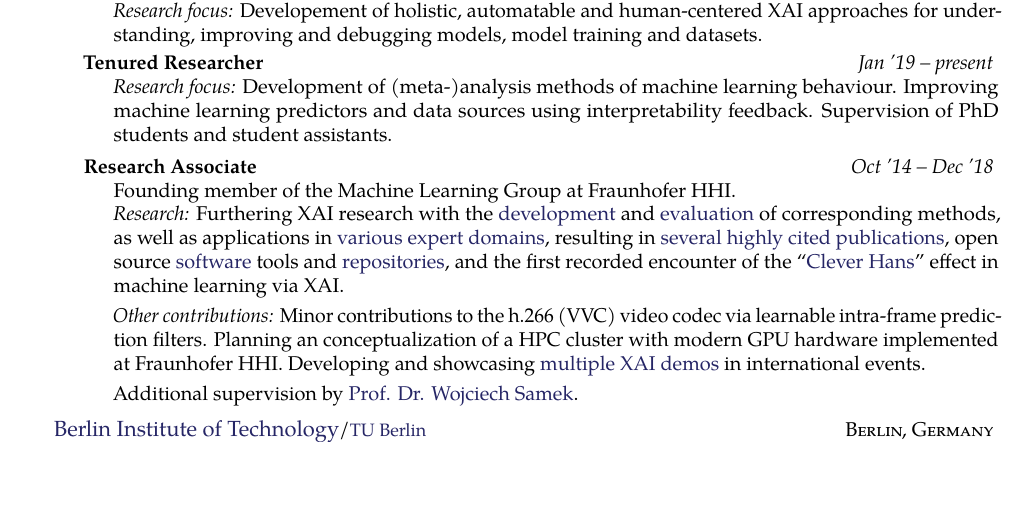
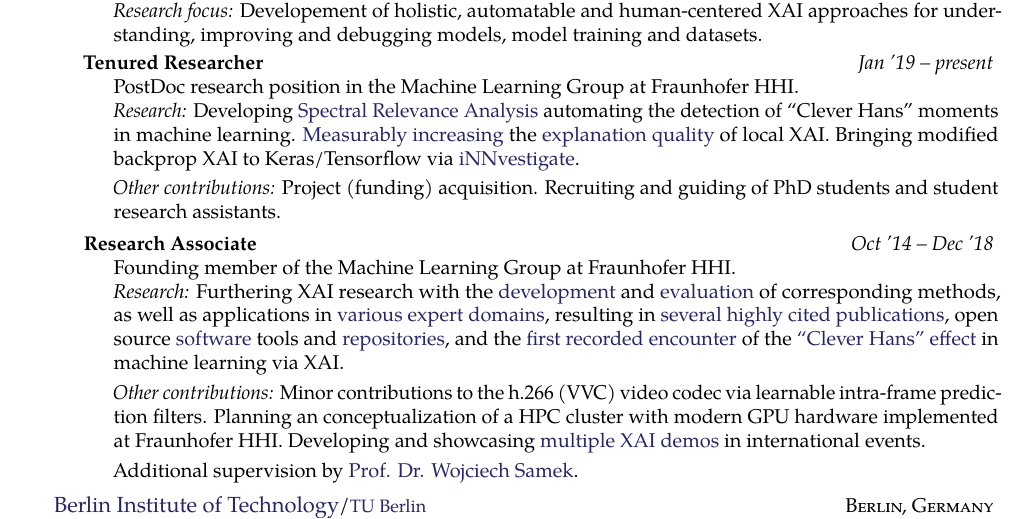
Before and after one commit to sebastian-lapuschkin-sideprojects/latex-cv, a LaTeX CV (cv.tex): part of page 1 of 5, cut so that both start at the same text, the shorter picture padded with empty space. Compiled offline with pdfLaTeX.

Commit message:
refresh CV part 4: PostDoc time at HHI

```diff
--- a/cv.tex
+++ b/cv.tex
@@ -115,17 +115,22 @@ Sebastian loves automation, PC gaming and woodland hiking (not simultaneously).
     {Jan '19 -- present}
     {
         \bodytext{
-            \emph{Research focus:}
-            Development of (meta-)analysis methods of machine learning behaviour.
-            Improving machine learning predictors and data sources using interpretability feedback.
-            Supervision of PhD students and student assistants.
+            PostDoc research position in the Machine Learning Group at Fraunhofer HHI.
 
-            %AUTOBIOGRAPHIC TEXT
-            %Sebastian currently occupies a PostDoc position at Fraunhofer HHI,
-            %with a research focus on interpretability in machine learning.
-            %This includes the development of methods for deriving meta-analyses of machine learning system behavior
-            %(i.e.\ statistics over large sets of analyses of single predictions),
-            %as well as the utilization of model analysis feedback for improving the machine learning predictor or its data source.
+            \emph{Research:}
+            Developing \href{https://scholar.google.com/citations?view_op=view_citation&citation_for_view=wpLQuroAAAAJ:5nxA0vEk-isC}{Spectral Relevance Analysis}
+            automating the detection of ``Clever Hans'' moments in machine learning.
+            \href{https://scholar.google.com/citations?view_op=view_citation&citation_for_view=wpLQuroAAAAJ:3fE2CSJIrl8C}{Measurably increasing}
+            the
+            \href{https://scholar.google.com/citations?view_op=view_citation&citation_for_view=wpLQuroAAAAJ:MXK_kJrjxJIC}{explanation quality} of
+            local XAI.
+            Bringing modified backprop XAI to Keras/Tensorflow via
+            \href{https://github.com/albermax/innvestigate}{iNNvestigate}.
+
+            \vstep
+            \emph{Other contributions:}
+            Project (funding) acquisition.
+            Recruiting and guiding of PhD students and student research assistants.
         }
     }
 
@@ -148,9 +153,9 @@ Sebastian loves automation, PC gaming and woodland hiking (not simultaneously).
             \href{https://scholar.google.com/citations?view_op=view_citation&hl=de&user=wpLQuroAAAAJ&citation_for_view=wpLQuroAAAAJ:2osOgNQ5qMEC}{software}
             tools and
             \href{https://github.com/sebastian-lapuschkin/lrp_toolbox}{repositories},
-            and the first recorded encounter of the
-            ``\href{https://scholar.google.com/citations?view_op=view_citation&hl=de&user=wpLQuroAAAAJ&citation_for_view=wpLQuroAAAAJ:d1gkVwhDpl0C}{Clever Hans}''
-            effect in machine learning via XAI.
+            and the \href{https://scholar.google.com/citations?view_op=view_citation&hl=de&user=wpLQuroAAAAJ&citation_for_view=wpLQuroAAAAJ:d1gkVwhDpl0C}{first recorded encounter} of the
+            \href{https://scholar.google.com/citations?view_op=view_citation&citation_for_view=wpLQuroAAAAJ:5nxA0vEk-isC}{``Clever Hans'' effect}
+            in machine learning via XAI.
 
             \vstep
 
```
